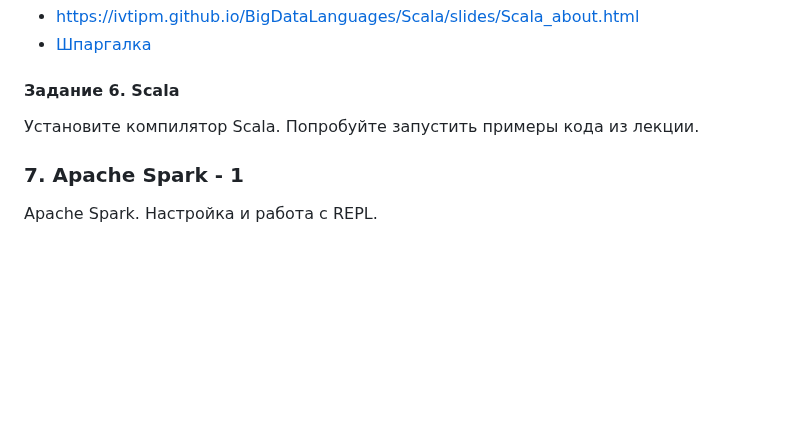
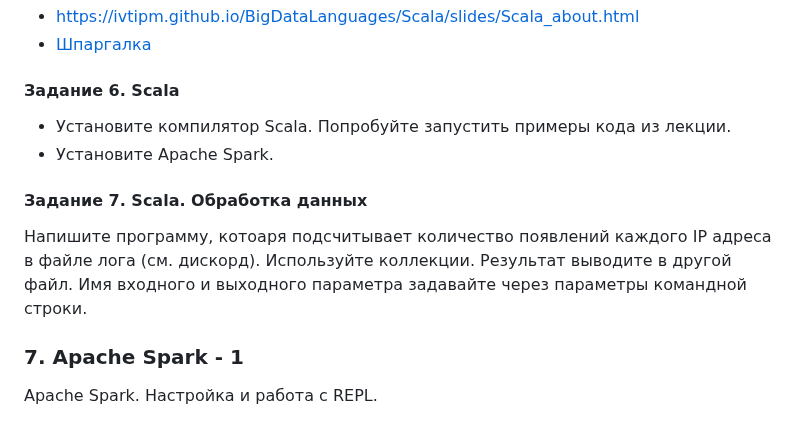
Before and after one commit to ivtipm/BigDataLanguages, a Markdown page: README.md, the part around the change. GitHub-like rendering; blank space fills up the shorter version.

```diff
--- a/README.md
+++ b/README.md
@@ -82,7 +82,14 @@
 - https://ivtipm.github.io/BigDataLanguages/Scala/slides/Scala_about.html
 - [Шпаргалка](Scala/Readme.md)
 #### Задание 6. Scala
-Установите компилятор Scala. Попробуйте запустить примеры кода из лекции.
+- Установите компилятор Scala. Попробуйте запустить примеры кода из лекции.
+- Установите Apache Spark.
+
+#### Задание 7. Scala. Обработка данных
+Напишите программу, котоаря подсчитывает количество появлений каждого IP адреса в файле лога (см. дискорд).
+Используйте коллекции.
+Результат выводите в другой файл. Имя входного и выходного параметра задавайте через параметры командной строки.
+
 
 
 
```
